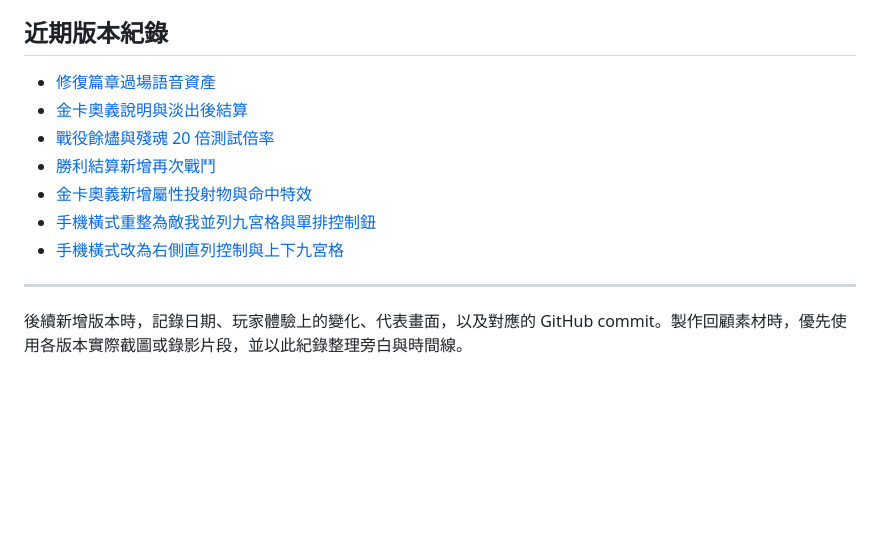
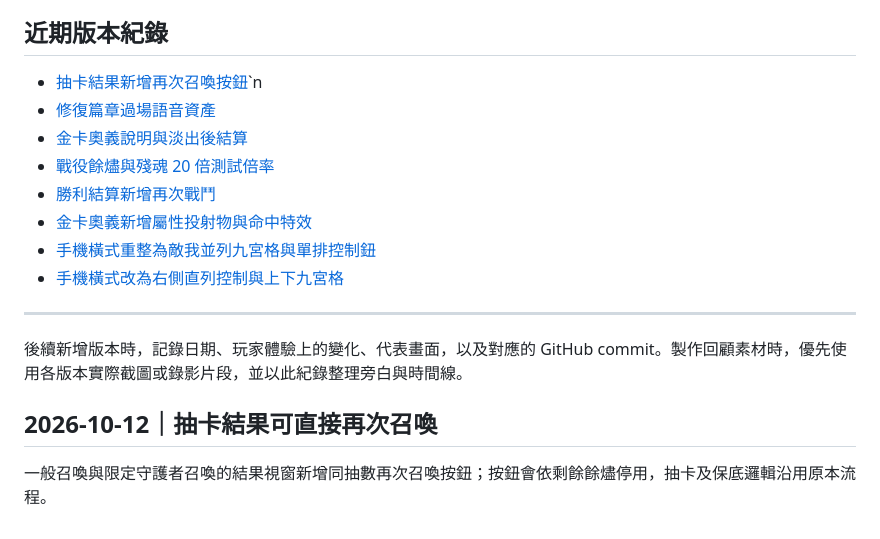
Before and after one commit to Ca7ts/olympus-uprising, a Markdown page: GAME_EVOLUTION.md, the part around the change. Rendered like a GitHub page; blank space fills up the shorter version.

Commit message:
Record repeat summon update

```diff
--- a/GAME_EVOLUTION.md
+++ b/GAME_EVOLUTION.md
@@ -29,7 +29,7 @@
 - 全通關測試倍率是暫時設定；結束測試時將 `TEST_CAMPAIGN_REWARD_MULTIPLIER` 改回 `1`，全通關後餘燼回到 2 倍、殘魂回到正常倍率。
 
 ## 近期版本紀錄
-
+- [抽卡結果新增再次召喚按鈕](https://github.com/Ca7ts/olympus-uprising/commit/39f10c8033020a0138a568bb85f66b86e53666b3)`n
 - [修復篇章過場語音資產](https://github.com/Ca7ts/olympus-uprising/commit/9dc531fb2ce05c298bc07df09b8c7758f721050c)
 - [金卡奧義說明與淡出後結算](https://github.com/Ca7ts/olympus-uprising/commit/ac4a2fc576c31b1c98a9a5bca9b0b6ab1ab67d30)
 - [戰役餘燼與殘魂 20 倍測試倍率](https://github.com/Ca7ts/olympus-uprising/commit/d7e20b69bf1454dfc3e0ecd077fe9b04fe963666)
@@ -41,3 +41,6 @@
 ---
 
 後續新增版本時，記錄日期、玩家體驗上的變化、代表畫面，以及對應的 GitHub commit。製作回顧素材時，優先使用各版本實際截圖或錄影片段，並以此紀錄整理旁白與時間線。
+
+## 2026-10-12｜抽卡結果可直接再次召喚
+一般召喚與限定守護者召喚的結果視窗新增同抽數再次召喚按鈕；按鈕會依剩餘餘燼停用，抽卡及保底邏輯沿用原本流程。
```
